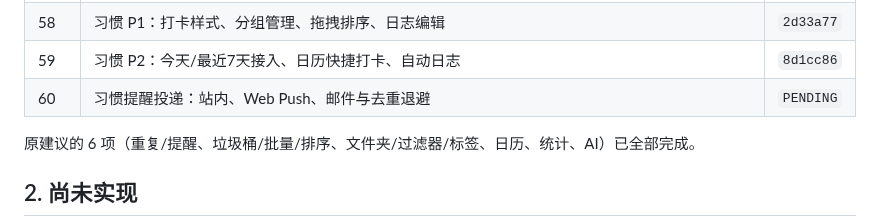
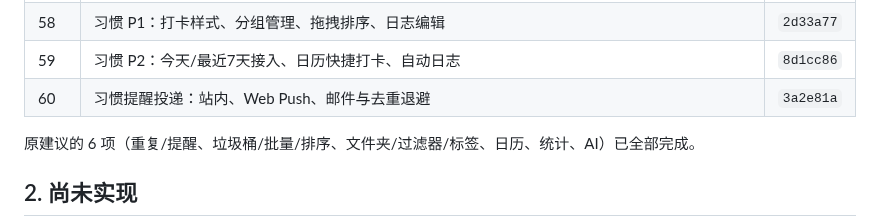
Before and after one commit to AnsGoo/caldav-free, a Markdown page: docs/ROADMAP.md, the part around the change. GitHub-like rendering.

Commit message:
docs: record habit reminders

```diff
--- a/docs/ROADMAP.md
+++ b/docs/ROADMAP.md
@@ -63,7 +63,7 @@
 | 57 | 习惯模块 P0：数据模型、API、习惯页、打卡、统计、日志、导出 | `38aff9b` |
 | 58 | 习惯 P1：打卡样式、分组管理、拖拽排序、日志编辑 | `2d33a77` |
 | 59 | 习惯 P2：今天/最近7天接入、日历快捷打卡、自动日志 | `8d1cc86` |
-| 60 | 习惯提醒投递：站内、Web Push、邮件与去重退避 | `PENDING` |
+| 60 | 习惯提醒投递：站内、Web Push、邮件与去重退避 | `3a2e81a` |
 
 原建议的 6 项（重复/提醒、垃圾桶/批量/排序、文件夹/过滤器/标签、日历、统计、AI）已全部完成。
 
```
